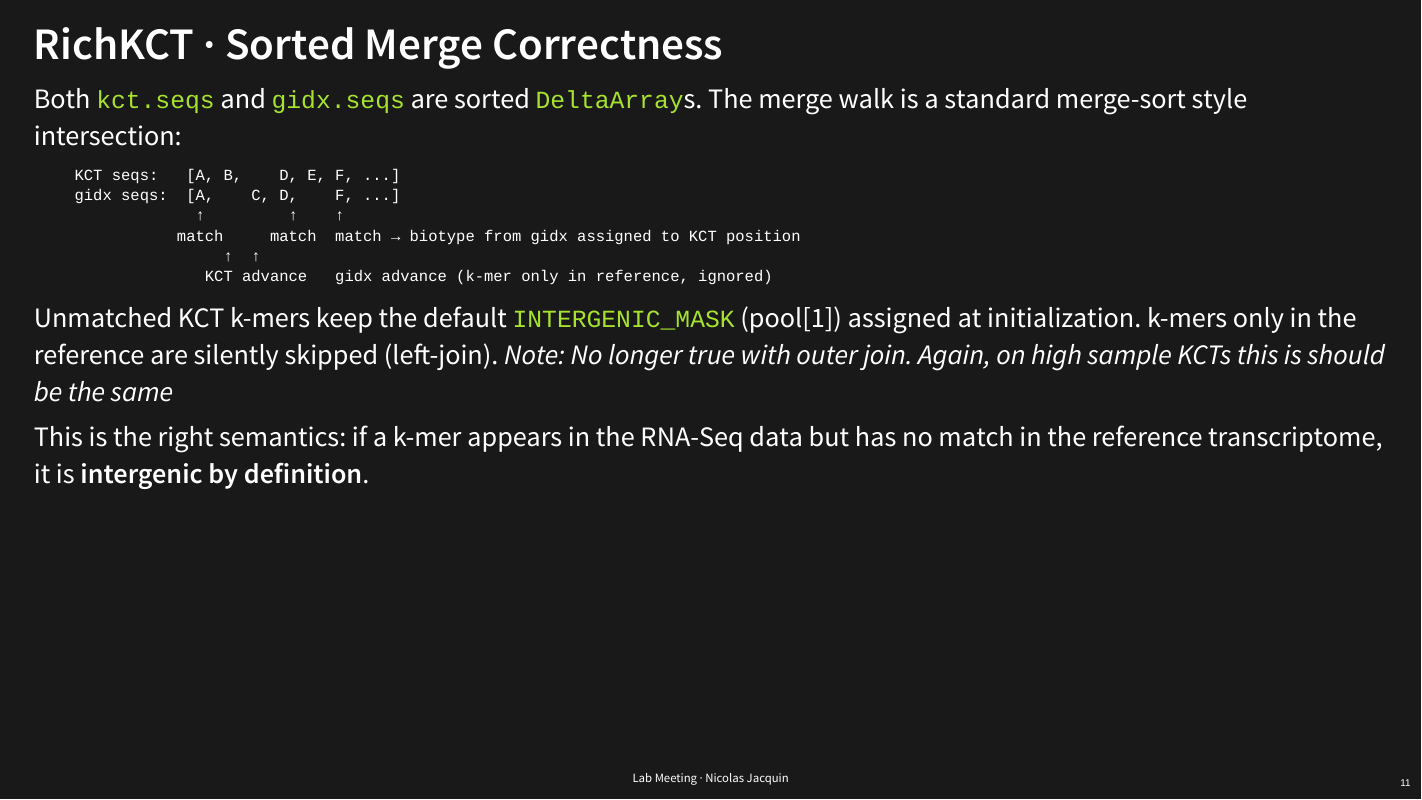
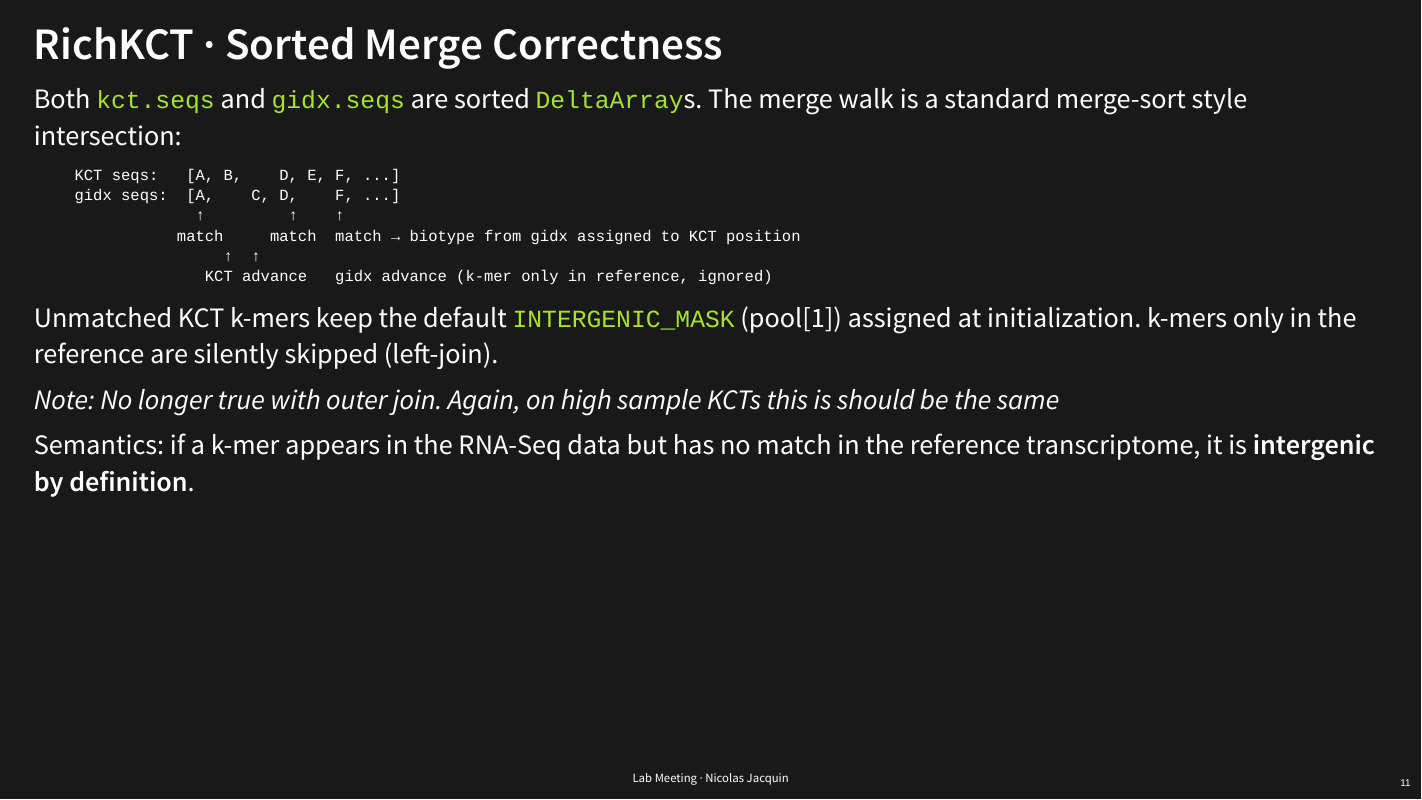
Before and after one commit to lemieux-lab/LabMeetings-Nicolas, a Quarto document (2026/5_06_2026/lab_meeting.qmd): page 11 of 21. The pictures show the output file 2026/5_06_2026/lab_meeting.html that the author committed with the source, opened offline.

Commit message:
Minor fix

```diff
--- a/2026/5_06_2026/lab_meeting.qmd
+++ b/2026/5_06_2026/lab_meeting.qmd
@@ -297,11 +297,12 @@ Both `kct.seqs` and `gidx.seqs` are sorted `DeltaArray`s. The merge walk is a st
 
 Unmatched KCT k-mers keep the default `INTERGENIC_MASK` (pool[1]) assigned at initialization.
 k-mers only in the reference are silently skipped (left-join).
+
 _Note: No longer true with outer join. Again, on high sample KCTs this is should be the same_
 
 . . .
 
-This is the right semantics: if a k-mer appears in the RNA-Seq data but has no match in the reference transcriptome, it is **intergenic by definition**.
+Semantics: if a k-mer appears in the RNA-Seq data but has no match in the reference transcriptome, it is **intergenic by definition**.
 
 ---
 
```
Also changed, not shown: 2026/5_06_2026/lab_meeting.html.
